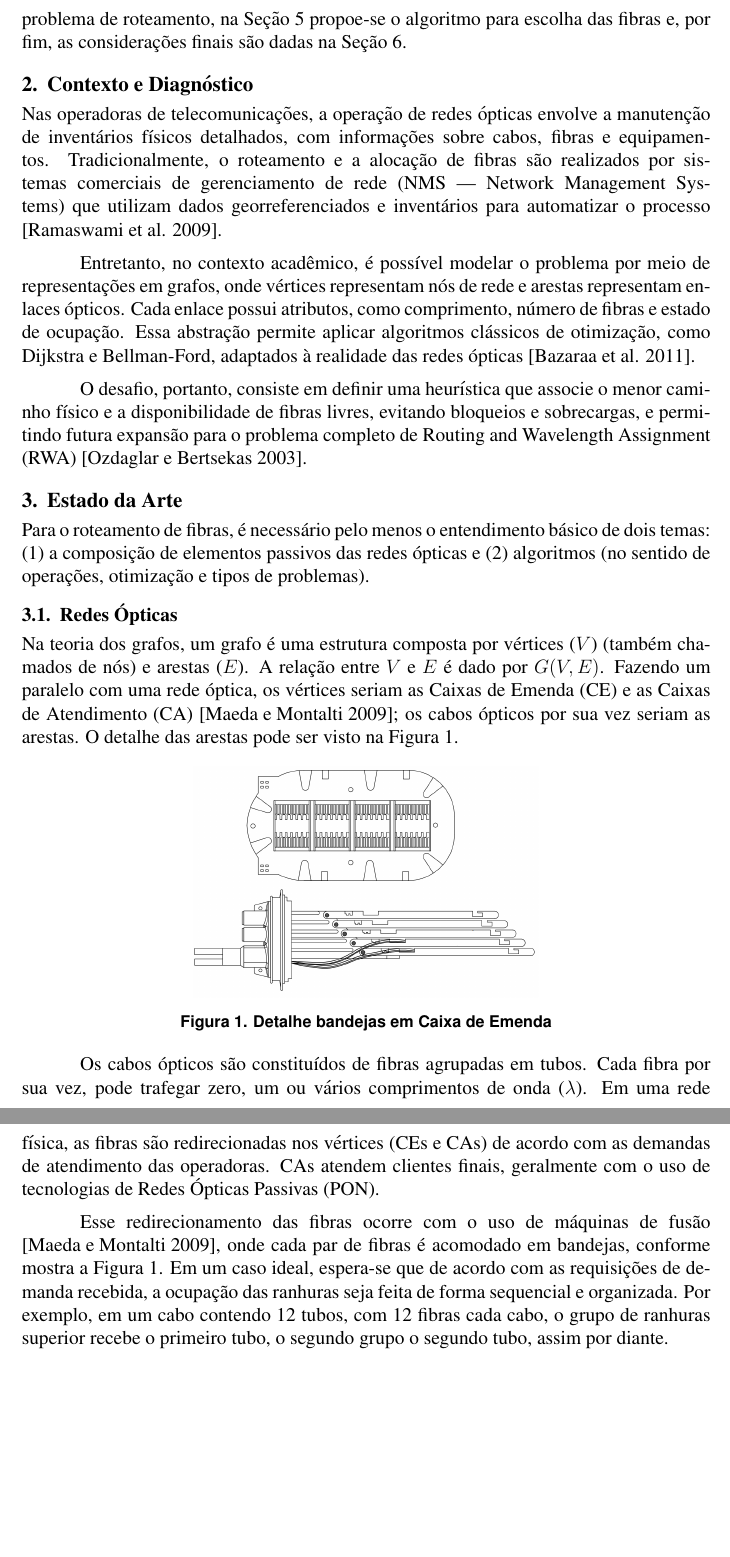
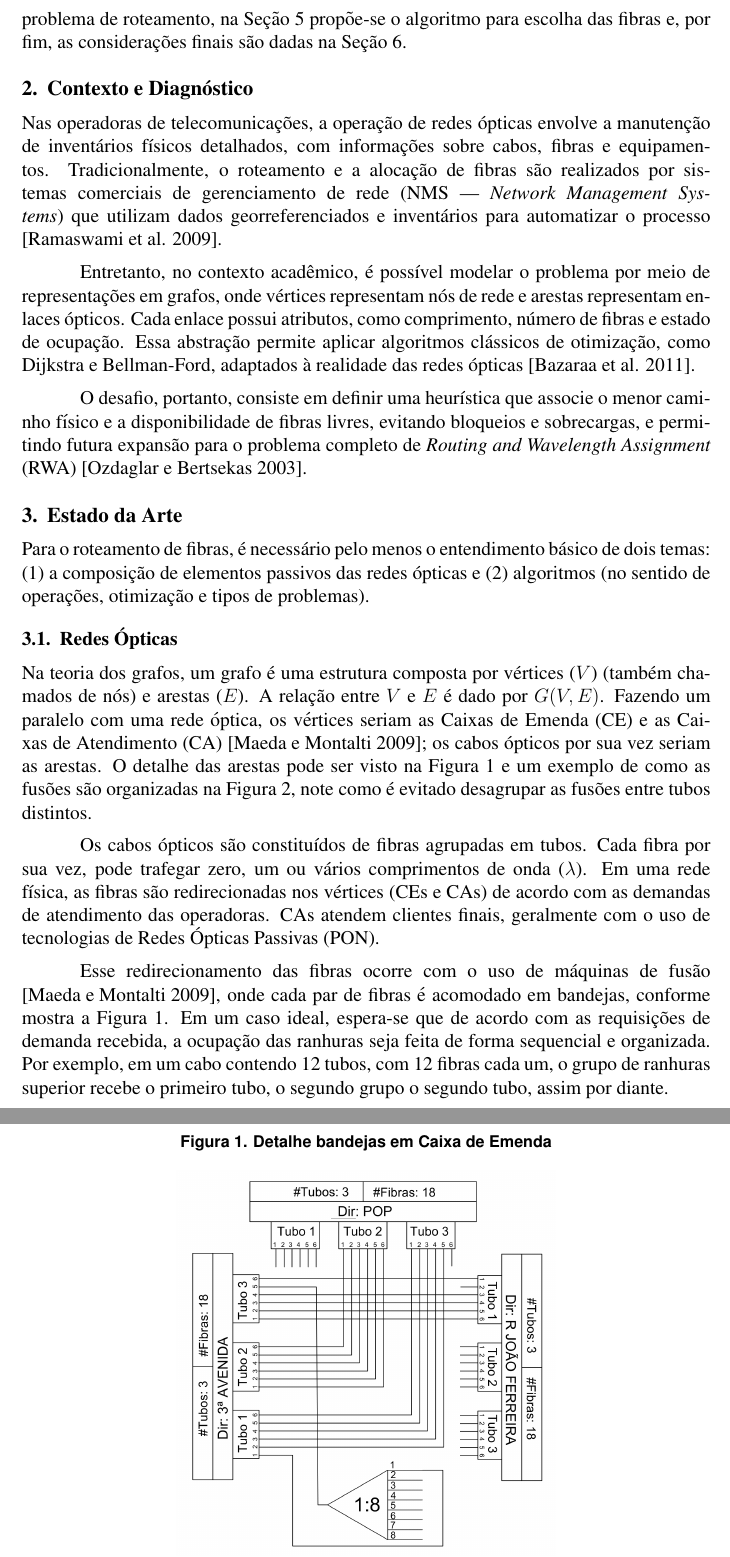
Before and after one commit to diego-lutke/artigo-heuristicas-roteamento-optico, a LaTeX paper (main.tex, which reads sections/context.tex, sections/fundaments.tex): two parts of pages 2 and 3 of 8, joined at a grey line, cut so that both start at the same text, the shorter picture padded with empty space. Compiled offline with pdfLaTeX.

Commit message:
final adjustments

```diff
--- a/sections/context.tex
+++ b/sections/context.tex
@@ -3,9 +3,9 @@
 Nas operadoras de telecomunicações, a operação de redes ópticas envolve a
 manutenção de inventários físicos detalhados, com informações sobre cabos,
 fibras e equipamentos. Tradicionalmente, o roteamento e a alocação de fibras
-são realizados por sistemas comerciais de gerenciamento de rede (NMS — Network
-Management Systems) que utilizam dados georreferenciados e inventários para
-automatizar o processo \cite{livroprofessor}.
+são realizados por sistemas comerciais de gerenciamento de rede (NMS —
+\textit{Network Management Systems}) que utilizam dados georreferenciados e
+inventários para automatizar o processo \cite{livroprofessor}.
 
 Entretanto, no contexto acadêmico, é possível modelar o problema por meio de
 representações em grafos, onde vértices representam nós de rede e arestas
@@ -16,5 +16,5 @@ realidade das redes ópticas \cite{bazaraa2011linear}.
 
 O desafio, portanto, consiste em definir uma heurística que associe o menor
 caminho físico e a disponibilidade de fibras livres, evitando bloqueios e
-sobrecargas, e permitindo futura expansão para o problema completo de Routing
-and Wavelength Assignment (RWA) \cite{artigorwa}.
+sobrecargas, e permitindo futura expansão para o problema completo de
+\textit{Routing and Wavelength Assignment} (RWA) \cite{artigorwa}.
--- a/sections/fundaments.tex
+++ b/sections/fundaments.tex
@@ -11,4 +11,6 @@ Na teoria dos grafos, um grafo é uma estrutura composta por vértices ($V$)
 $G(V,E)$. Fazendo um paralelo com uma rede óptica, os vértices seriam as Caixas
 de Emenda (CE) e as Caixas de Atendimento (CA) \cite{maeda2009optical}; os
 cabos ópticos por sua vez seriam as arestas. O detalhe das arestas pode ser
-visto na Figura \ref{fig:ce_detalhe_bandejas}.
+visto na Figura \ref{fig:ce_detalhe_bandejas} e um exemplo de como as fusões
+são organizadas na Figura \ref{fig:diagrama_fusoes}, note como é evitado
+desagrupar as fusões entre tubos distintos.
@@ -15,9 +21,12 @@ visto na Figura \ref{fig:ce_detalhe_bandejas}.
+	\caption{Detalhe bandejas em Caixa de Emenda}
+	\label{fig:ce_detalhe_bandejas}
+\end{figure}
 
 \begin{figure}[ht]
   \centering
-	\includegraphics[width=.5\textwidth]{./images/caixa_emenda_detalhe_bandejas.png}
-	\caption{Detalhe bandejas em Caixa de Emenda}
-	\label{fig:ce_detalhe_bandejas}
+	\includegraphics[width=.55\textwidth]{./images/diagrama_fusoes.png}
+	\caption{Exemplo de Diagrama de Fusões}
+	\label{fig:diagrama_fusoes}
 \end{figure}
 
 Os cabos ópticos são constituídos de fibras agrupadas em tubos. Cada fibra por
@@ -31,7 +40,7 @@ Esse redirecionamento das fibras ocorre com o uso de máquinas de fusão
 conforme mostra a Figura \ref{fig:ce_detalhe_bandejas}. Em um caso ideal,
 espera-se que de acordo com as requisições de demanda recebida, a ocupação das
 ranhuras seja feita de forma sequencial e organizada. Por exemplo, em um cabo
-contendo 12 tubos, com 12 fibras cada cabo, o grupo de ranhuras superior recebe
+contendo 12 tubos, com 12 fibras cada um, o grupo de ranhuras superior recebe
 o primeiro tubo, o segundo grupo o segundo tubo, assim por diante.
 
 \subsection{Algoritmos para Cálculo de Rotas}
```
Also changed, not shown: main.tex (+1 -0 lines), sections/algorithm.tex (+4 -4 lines), sections/conclusion.tex (+1 -1 lines), sections/introduction.tex (+2 -2 lines), sections/problem.tex (+2 -2 lines), artigo.pdf, images/diagrama_fusoes.png (added), main.pdf (added), sections/fundaments.tex (4 more changed lines).
